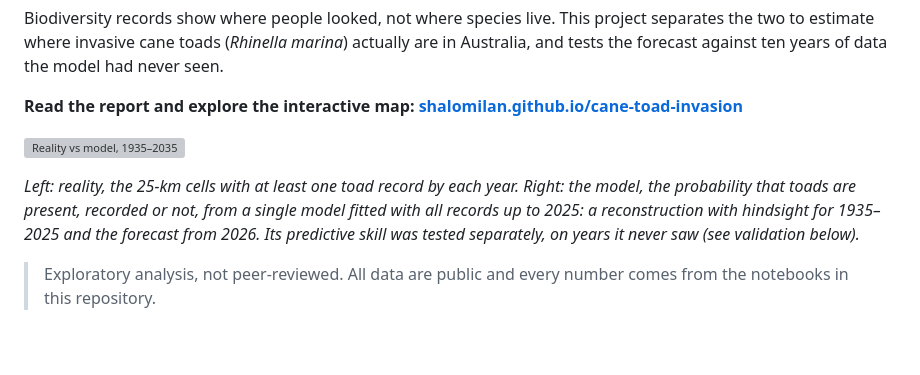
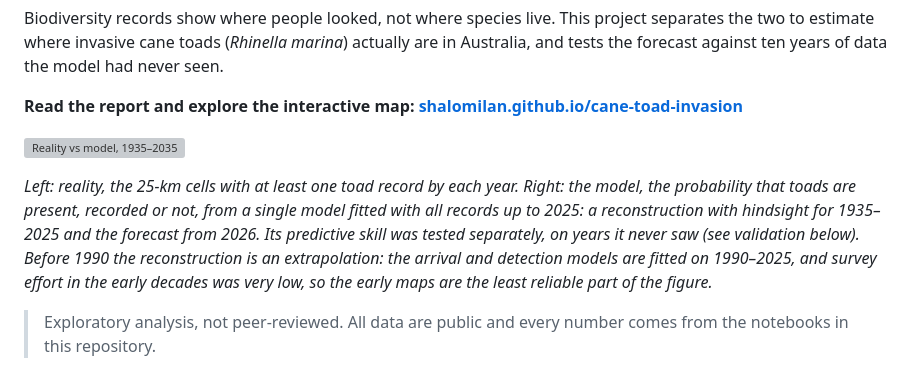
Before and after one commit to shalomilan/cane-toad-invasion, a Markdown page: README.md, the part around the change. GitHub-like rendering; blank space fills up the shorter version; grey boxes are pictures that could not be loaded.

Commit message:
README: aclara que la reconstrucción previa a 1990 es extrapolación

```diff
--- a/README.md
+++ b/README.md
@@ -6,7 +6,7 @@ Biodiversity records show where people looked, not where species live. This proj
 
 ![Reality vs model, 1935–2035](figures/06_reality_vs_model.gif)
 
-*Left: reality, the 25-km cells with at least one toad record by each year. Right: the model, the probability that toads are present, recorded or not, from a single model fitted with all records up to 2025: a reconstruction with hindsight for 1935–2025 and the forecast from 2026. Its predictive skill was tested separately, on years it never saw (see validation below).*
+*Left: reality, the 25-km cells with at least one toad record by each year. Right: the model, the probability that toads are present, recorded or not, from a single model fitted with all records up to 2025: a reconstruction with hindsight for 1935–2025 and the forecast from 2026. Its predictive skill was tested separately, on years it never saw (see validation below). Before 1990 the reconstruction is an extrapolation: the arrival and detection models are fitted on 1990–2025, and survey effort in the early decades was very low, so the early maps are the least reliable part of the figure.*
 
 > Exploratory analysis, not peer-reviewed. All data are public and every number comes from the notebooks in this repository.
 
```
